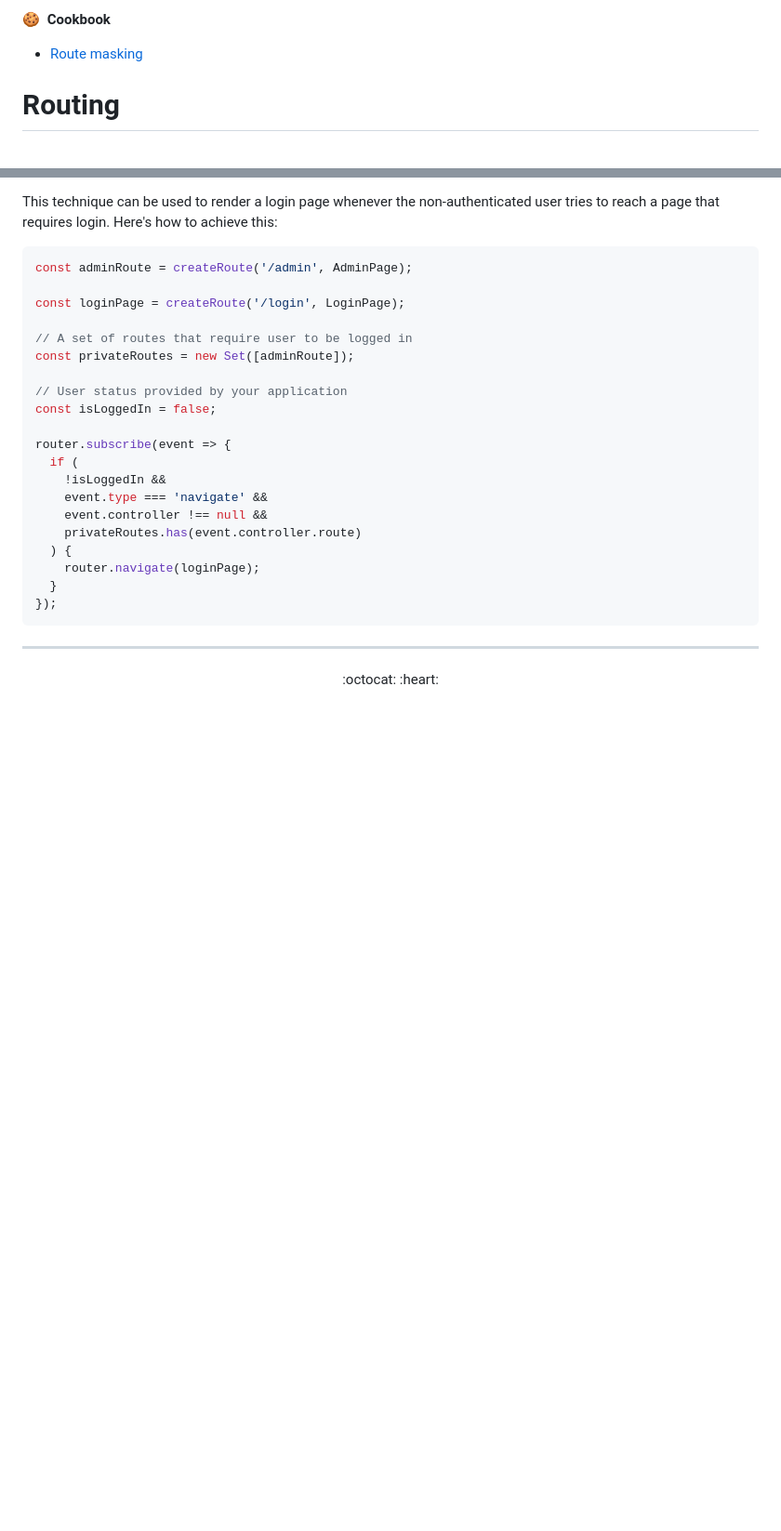
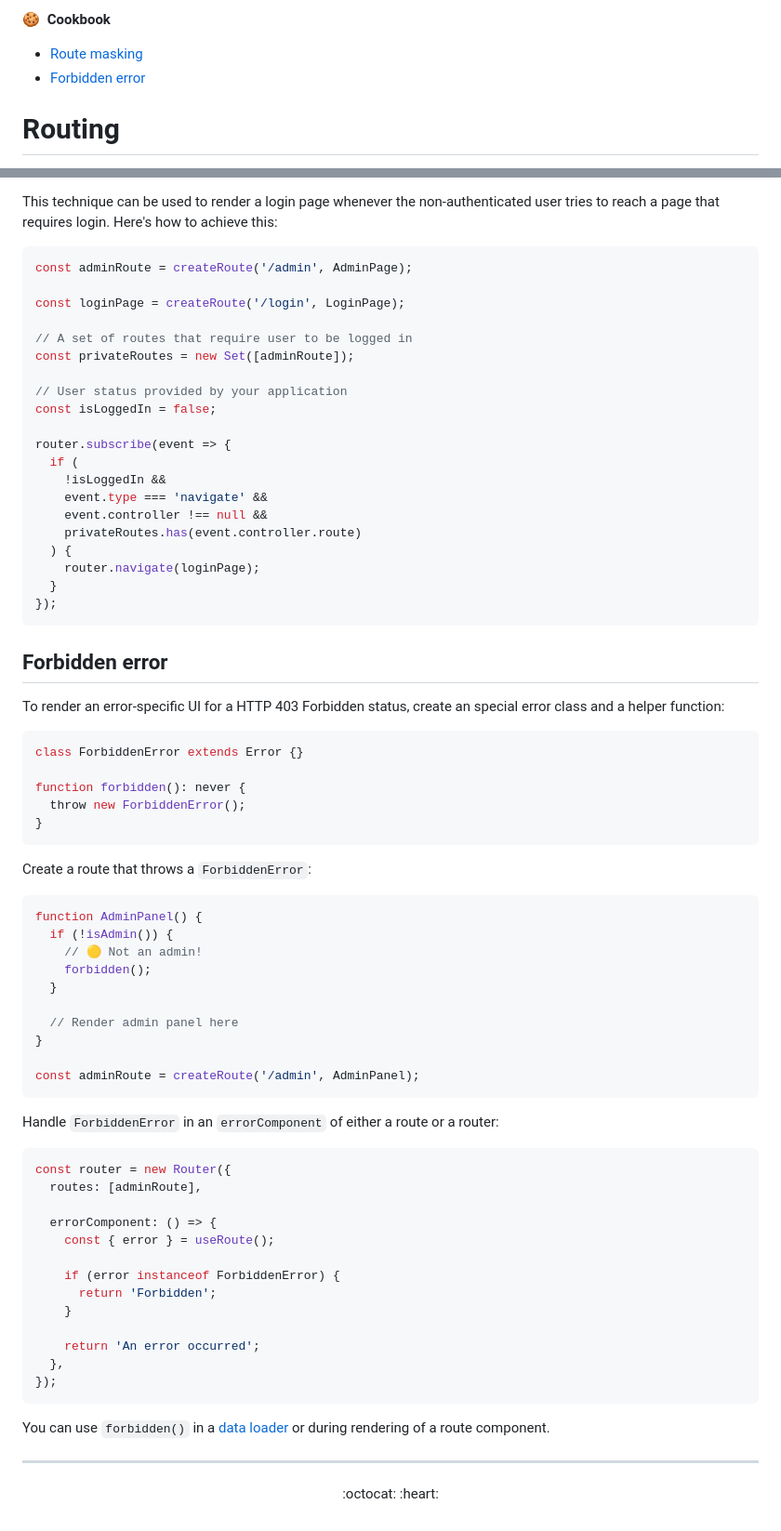
Before and after one commit to smikhalevski/react-corsair, a Markdown page: README.md, 2 parts joined by grey strips. Shown at 93% size. GitHub-like rendering; blank space fills up the shorter version.

Commit message:
Added cookbook example

````diff
--- a/README.md
+++ b/README.md
@@ -63,6 +63,7 @@ npm install --save-prod react-corsair
 <span class="toc-icon">🍪&ensp;</span>**Cookbook**
 
 - [Route masking](#route-masking)
+- [Forbidden error](#forbidden-error)
 
 <!--/TOC-->
 
@@ -1626,6 +1627,53 @@ router.subscribe(event => {
 });
 ```
 
+## Forbidden error
+
+To render an error-specific UI for a HTTP 403 Forbidden status, create an special error class and a helper function:
+
+```ts
+class ForbiddenError extends Error {}
+
+function forbidden(): never {
+  throw new ForbiddenError();
+}
+```
+
+Create a route that throws a `ForbiddenError`:
+
+```ts
+function AdminPanel() {
+  if (!isAdmin()) {
+    // 🟡 Not an admin!
+    forbidden();
+  }
+
+  // Render admin panel here
+}
+
+const adminRoute = createRoute('/admin', AdminPanel);
+```
+
+Handle `ForbiddenError` in an `errorComponent` of either a route or a router:
+
+```ts
+const router = new Router({
+  routes: [adminRoute],
+
+  errorComponent: () => {
+    const { error } = useRoute();
+
+    if (error instanceof ForbiddenError) {
+      return 'Forbidden';
+    }
+
+    return 'An error occurred';
+  },
+});
+```
+
+You can use `forbidden()` in a [data loader](#data-loading) or during rendering of a route component.
+
 <!--/ARTICLE-->
 
 <hr/>
````
